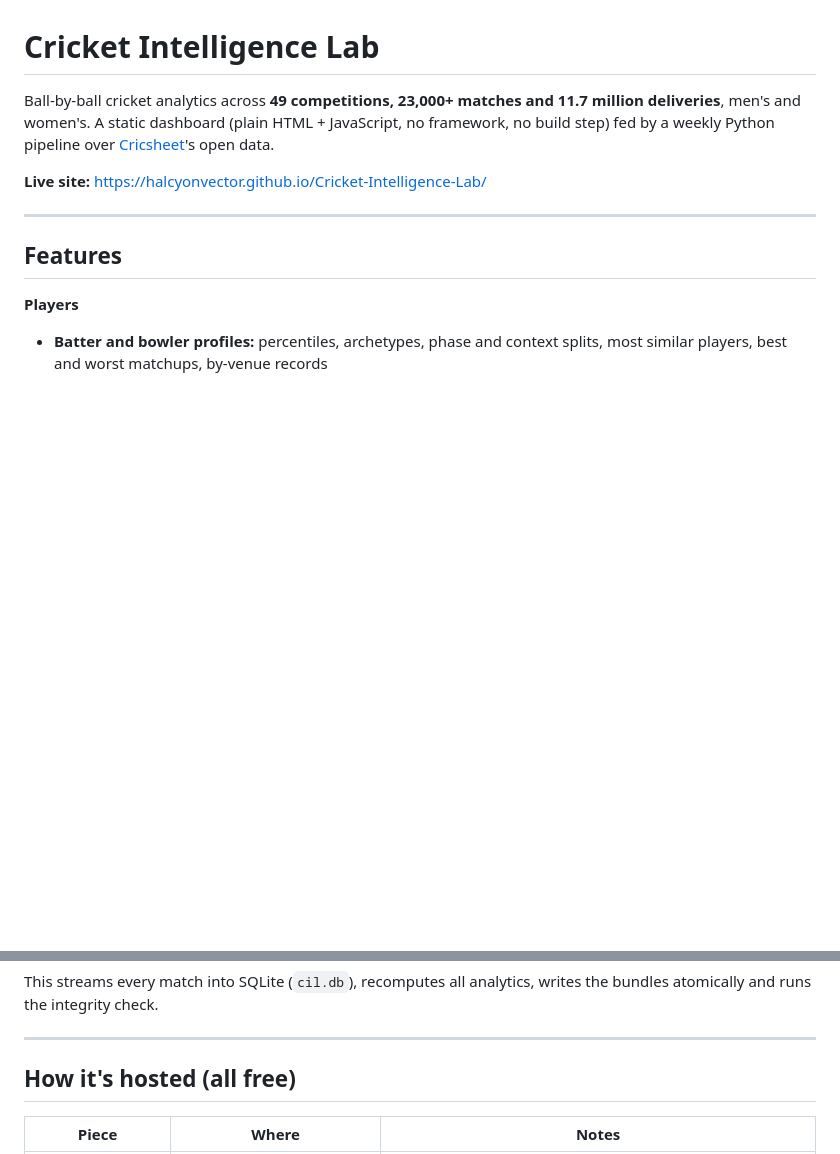
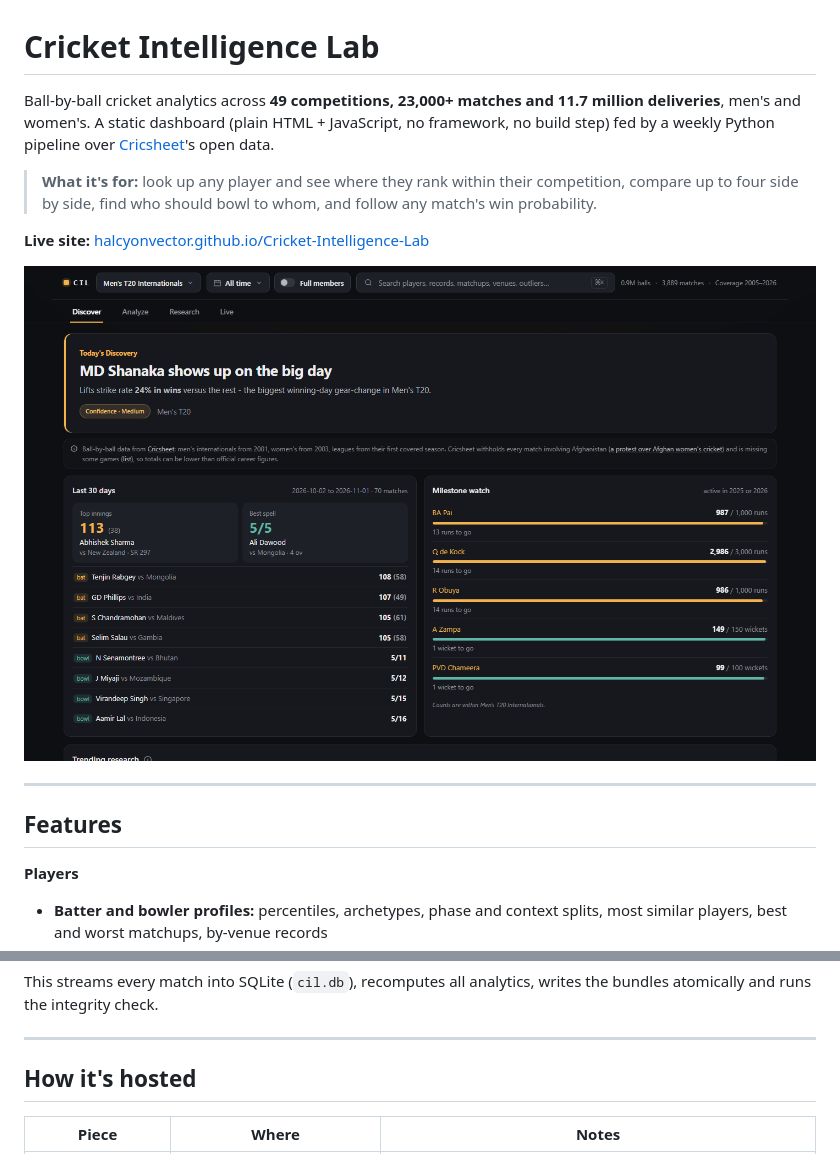
Before and after one commit to HalcyonVector/Cricket-Intelligence-Lab, a Markdown page: README.md, 2 parts joined by grey strips. Rendered like a GitHub page; pictures changed too: docs/screenshots/dashboard.png (added); blank space fills up the shorter version.

Commit message:
docs(readme): match house README style, add screenshot, drop emojis, em dashes and cost wording

```diff
--- a/README.md
+++ b/README.md
@@ -2,7 +2,11 @@
 
 Ball-by-ball cricket analytics across **49 competitions, 23,000+ matches and 11.7 million deliveries**, men's and women's. A static dashboard (plain HTML + JavaScript, no framework, no build step) fed by a weekly Python pipeline over [Cricsheet](https://cricsheet.org)'s open data.
 
-**Live site:** https://halcyonvector.github.io/Cricket-Intelligence-Lab/
+> **What it's for:** look up any player and see where they rank within their competition, compare up to four side by side, find who should bowl to whom, and follow any match's win probability.
+
+**Live site:** [halcyonvector.github.io/Cricket-Intelligence-Lab](https://halcyonvector.github.io/Cricket-Intelligence-Lab/)
+
+![Dashboard: today's discovery, the last 30 days and the milestone watch for Men's T20 Internationals](docs/screenshots/dashboard.png)
 
 ---
 ## Features
@@ -57,7 +61,7 @@ python scripts/build_all.py --zip all_json.zip
 This streams every match into SQLite (`cil.db`), recomputes all analytics, writes the bundles atomically and runs the integrity check.
 
 ---
-## How it's hosted (all free)
+## How it's hosted
 
 | Piece | Where | Notes |
 |-------|-------|-------|
```
